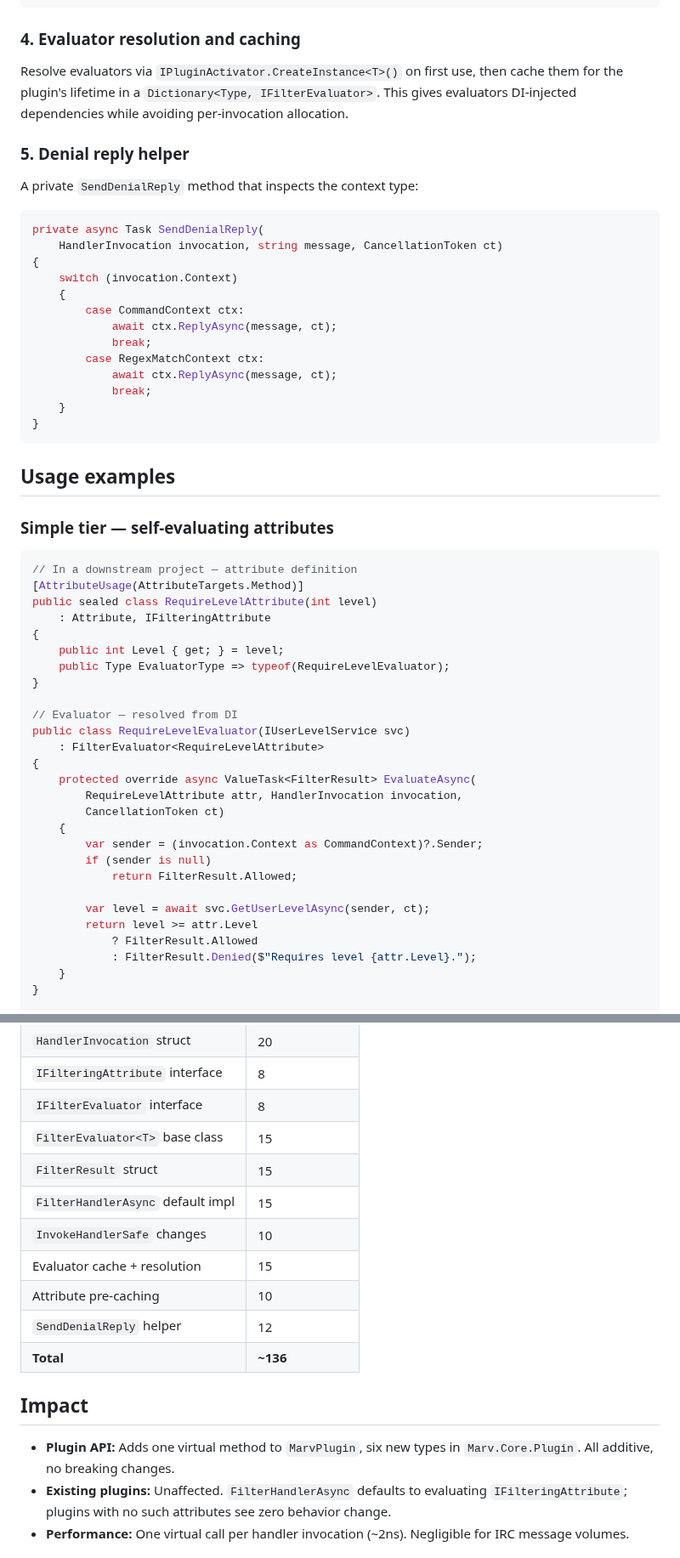
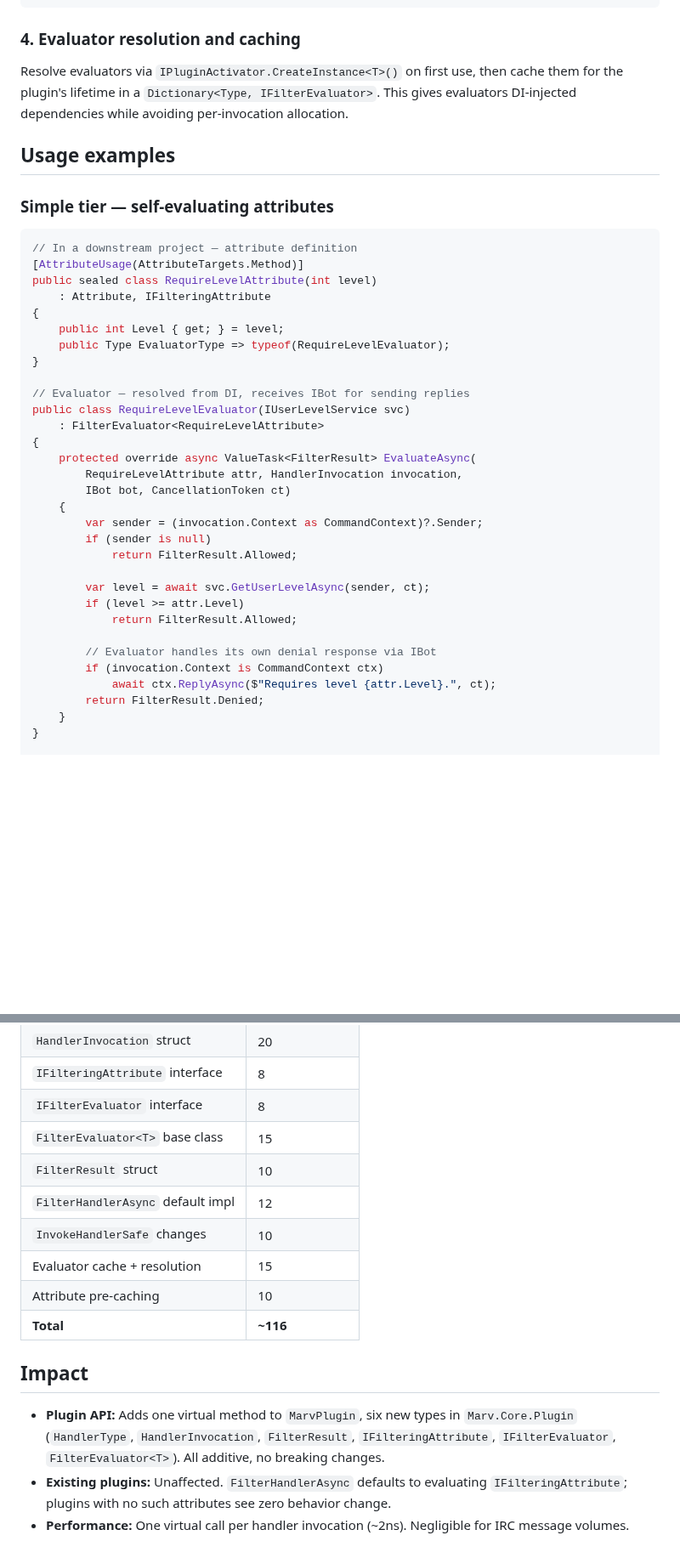
Before and after one commit to predakanga/marv, a Markdown page: docs/change_specs/005-handler-filter-pipeline.md, 2 parts joined by grey strips. Shown at 85% size. GitHub-like rendering; blank space fills up the shorter version.

````diff
--- a/docs/change_specs/005-handler-filter-pipeline.md
+++ b/docs/change_specs/005-handler-filter-pipeline.md
@@ -242,26 +243,6 @@ then cache them for the plugin's lifetime in a
 `Dictionary<Type, IFilterEvaluator>`. This gives evaluators DI-injected
 dependencies while avoiding per-invocation allocation.
 
-### 5. Denial reply helper
-
-A private `SendDenialReply` method that inspects the context type:
-
-```csharp
-private async Task SendDenialReply(
-    HandlerInvocation invocation, string message, CancellationToken ct)
-{
-    switch (invocation.Context)
-    {
-        case CommandContext ctx:
-            await ctx.ReplyAsync(message, ct);
-            break;
-        case RegexMatchContext ctx:
-            await ctx.ReplyAsync(message, ct);
-            break;
-    }
-}
-```
-
 ## Usage examples
 
 ### Simple tier — self-evaluating attributes
@@ -276,22 +257,26 @@ public sealed class RequireLevelAttribute(int level)
     public Type EvaluatorType => typeof(RequireLevelEvaluator);
 }
 
-// Evaluator — resolved from DI
+// Evaluator — resolved from DI, receives IBot for sending replies
 public class RequireLevelEvaluator(IUserLevelService svc)
     : FilterEvaluator<RequireLevelAttribute>
 {
     protected override async ValueTask<FilterResult> EvaluateAsync(
         RequireLevelAttribute attr, HandlerInvocation invocation,
-        CancellationToken ct)
+        IBot bot, CancellationToken ct)
     {
         var sender = (invocation.Context as CommandContext)?.Sender;
         if (sender is null)
             return FilterResult.Allowed;
 
         var level = await svc.GetUserLevelAsync(sender, ct);
-        return level >= attr.Level
-            ? FilterResult.Allowed
-            : FilterResult.Denied($"Requires level {attr.Level}.");
+        if (level >= attr.Level)
+            return FilterResult.Allowed;
+
+        // Evaluator handles its own denial response via IBot
+        if (invocation.Context is CommandContext ctx)
+            await ctx.ReplyAsync($"Requires level {attr.Level}.", ct);
+        return FilterResult.Denied;
     }
 }
 
@@ -392,18 +403,19 @@ should not allow a handler to run unguarded.
 | `IFilteringAttribute` interface | 8 |
 | `IFilterEvaluator` interface | 8 |
 | `FilterEvaluator<T>` base class | 15 |
-| `FilterResult` struct | 15 |
-| `FilterHandlerAsync` default impl | 15 |
+| `FilterResult` struct | 10 |
+| `FilterHandlerAsync` default impl | 12 |
 | `InvokeHandlerSafe` changes | 10 |
 | Evaluator cache + resolution | 15 |
 | Attribute pre-caching | 10 |
-| `SendDenialReply` helper | 12 |
-| **Total** | **~136** |
+| **Total** | **~116** |
 
 ## Impact
 
 - **Plugin API:** Adds one virtual method to `MarvPlugin`, six new types in
-  `Marv.Core.Plugin`. All additive, no breaking changes.
+  `Marv.Core.Plugin` (`HandlerType`, `HandlerInvocation`, `FilterResult`,
+  `IFilteringAttribute`, `IFilterEvaluator`, `FilterEvaluator<T>`).
+  All additive, no breaking changes.
 - **Existing plugins:** Unaffected. `FilterHandlerAsync` defaults to
   evaluating `IFilteringAttribute`; plugins with no such attributes see
   zero behavior change.
````
Also changed, not shown: other parts of docs/change_specs/005-handler-filter-pipeline.md (+45 -18 lines), docs/prompts.md (+14 -0 lines).
